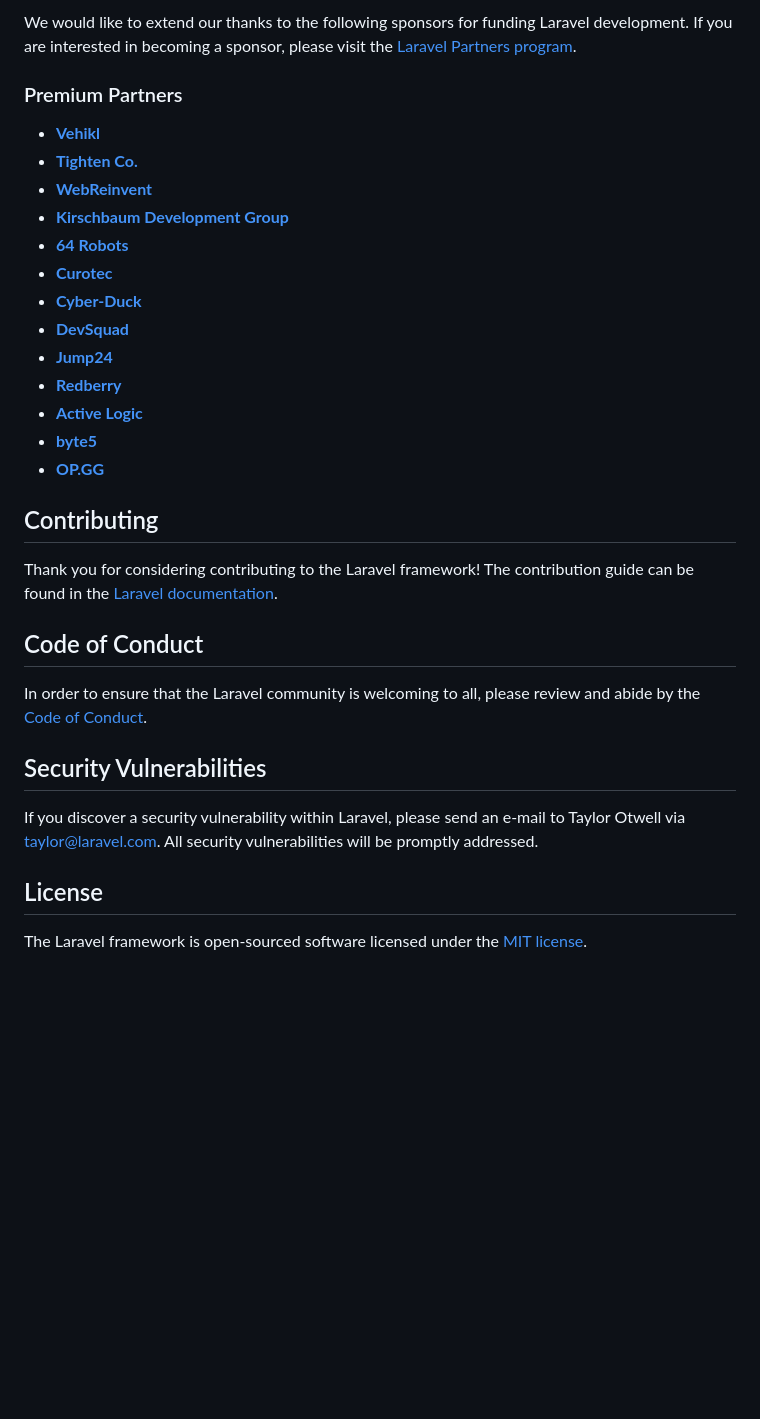
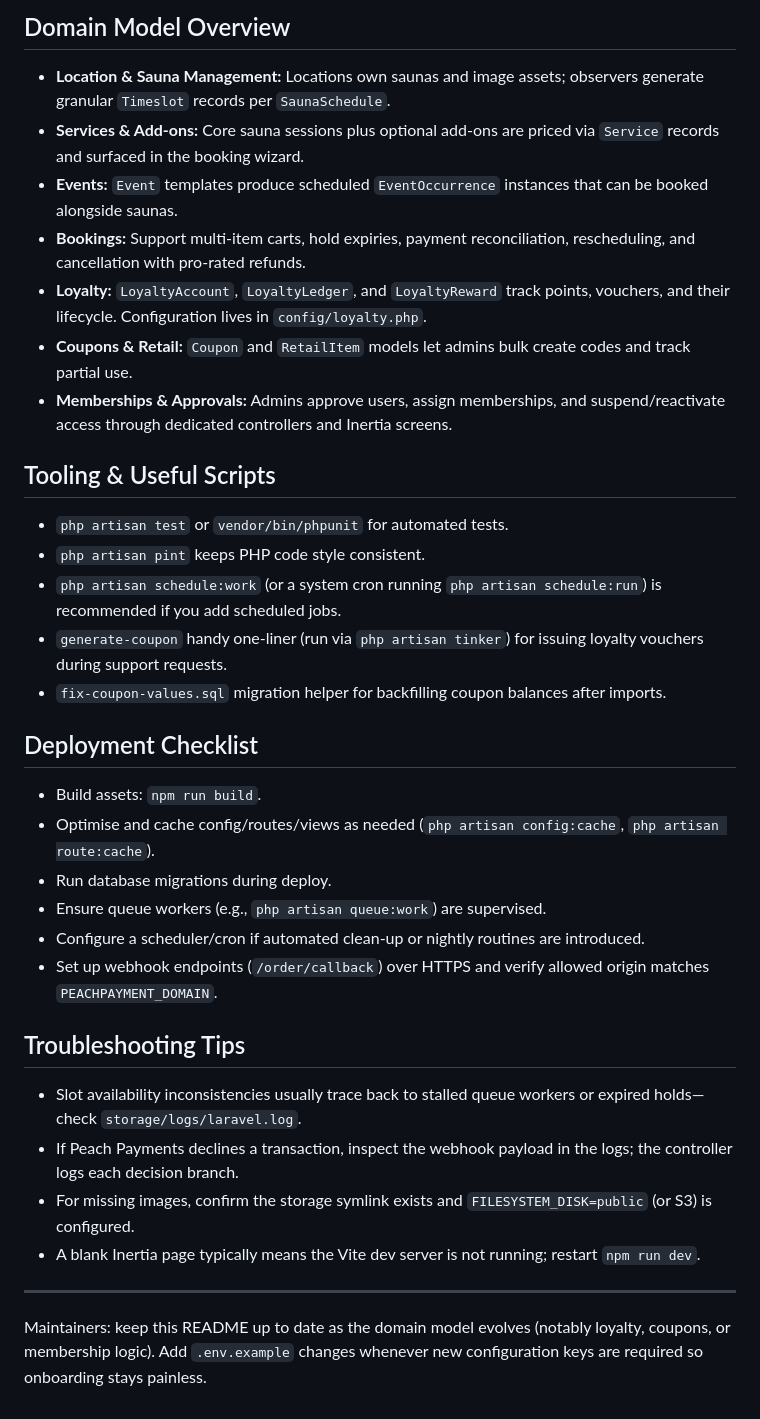
Before and after one commit to Kiran-Wicksteed/hot-huts, a Markdown page: README.md, the part around one of its changes. Rendered like a GitHub page; blank space fills up the shorter version.

```diff
--- a/README.md
+++ b/README.md
@@ -33,34 +98,34 @@ If you don't feel like reading, [Laracasts](https://laracasts.com) can help. Lar
 
-We would like to extend our thanks to the following sponsors for funding Laravel development. If you are interested in becoming a sponsor, please visit the [Laravel Partners program](https://partners.laravel.com).
+## Domain Model Overview
+- **Location & Sauna Management:** Locations own saunas and image assets; observers generate granular `Timeslot` records per `SaunaSchedule`.
+- **Services & Add-ons:** Core sauna sessions plus optional add-ons are priced via `Service` records and surfaced in the booking wizard.
+- **Events:** `Event` templates produce scheduled `EventOccurrence` instances that can be booked alongside saunas.
+- **Bookings:** Support multi-item carts, hold expiries, payment reconciliation, rescheduling, and cancellation with pro-rated refunds.
+- **Loyalty:** `LoyaltyAccount`, `LoyaltyLedger`, and `LoyaltyReward` track points, vouchers, and their lifecycle. Configuration lives in `config/loyalty.php`.
+- **Coupons & Retail:** `Coupon` and `RetailItem` models let admins bulk create codes and track partial use.
+- **Memberships & Approvals:** Admins approve users, assign memberships, and suspend/reactivate access through dedicated controllers and Inertia screens.
 
-### Premium Partners
+## Tooling & Useful Scripts
+- `php artisan test` or `vendor/bin/phpunit` for automated tests.
+- `php artisan pint` keeps PHP code style consistent.
+- `php artisan schedule:work` (or a system cron running `php artisan schedule:run`) is recommended if you add scheduled jobs.
+- `generate-coupon` handy one-liner (run via `php artisan tinker`) for issuing loyalty vouchers during support requests.
+- `fix-coupon-values.sql` migration helper for backfilling coupon balances after imports.
 
-- **[Vehikl](https://vehikl.com/)**
-- **[Tighten Co.](https://tighten.co)**
-- **[WebReinvent](https://webreinvent.com/)**
-- **[Kirschbaum Development Group](https://kirschbaumdevelopment.com)**
-- **[64 Robots](https://64robots.com)**
-- **[Curotec](https://www.curotec.com/services/technologies/laravel/)**
-- **[Cyber-Duck](https://cyber-duck.co.uk)**
-- **[DevSquad](https://devsquad.com/hire-laravel-developers)**
-- **[Jump24](https://jump24.co.uk)**
-- **[Redberry](https://redberry.international/laravel/)**
-- **[Active Logic](https://activelogic.com)**
-- **[byte5](https://byte5.de)**
-- **[OP.GG](https://op.gg)**
+## Deployment Checklist
+- Build assets: `npm run build`.
+- Optimise and cache config/routes/views as needed (`php artisan config:cache`, `php artisan route:cache`).
+- Run database migrations during deploy.
+- Ensure queue workers (e.g., `php artisan queue:work`) are supervised.
+- Configure a scheduler/cron if automated clean-up or nightly routines are introduced.
+- Set up webhook endpoints (`/order/callback`) over HTTPS and verify allowed origin matches `PEACHPAYMENT_DOMAIN`.
 
-## Contributing
+## Troubleshooting Tips
+- Slot availability inconsistencies usually trace back to stalled queue workers or expired holds—check `storage/logs/laravel.log`.
+- If Peach Payments declines a transaction, inspect the webhook payload in the logs; the controller logs each decision branch.
+- For missing images, confirm the storage symlink exists and `FILESYSTEM_DISK=public` (or S3) is configured.
+- A blank Inertia page typically means the Vite dev server is not running; restart `npm run dev`.
 
-Thank you for considering contributing to the Laravel framework! The contribution guide can be found in the [Laravel documentation](https://laravel.com/docs/contributions).
+---
 
-## Code of Conduct
-
-In order to ensure that the Laravel community is welcoming to all, please review and abide by the [Code of Conduct](https://laravel.com/docs/contributions#code-of-conduct).
-
-## Security Vulnerabilities
-
-If you discover a security vulnerability within Laravel, please send an e-mail to Taylor Otwell via [taylor@laravel.com](mailto:taylor@laravel.com). All security vulnerabilities will be promptly addressed.
-
-## License
-
-The Laravel framework is open-sourced software licensed under the [MIT license](https://opensource.org/licenses/MIT).
+Maintainers: keep this README up to date as the domain model evolves (notably loyalty, coupons, or membership logic). Add `.env.example` changes whenever new configuration keys are required so onboarding stays painless.
```
Also changed, not shown: other parts of README.md (+87 -22 lines).
